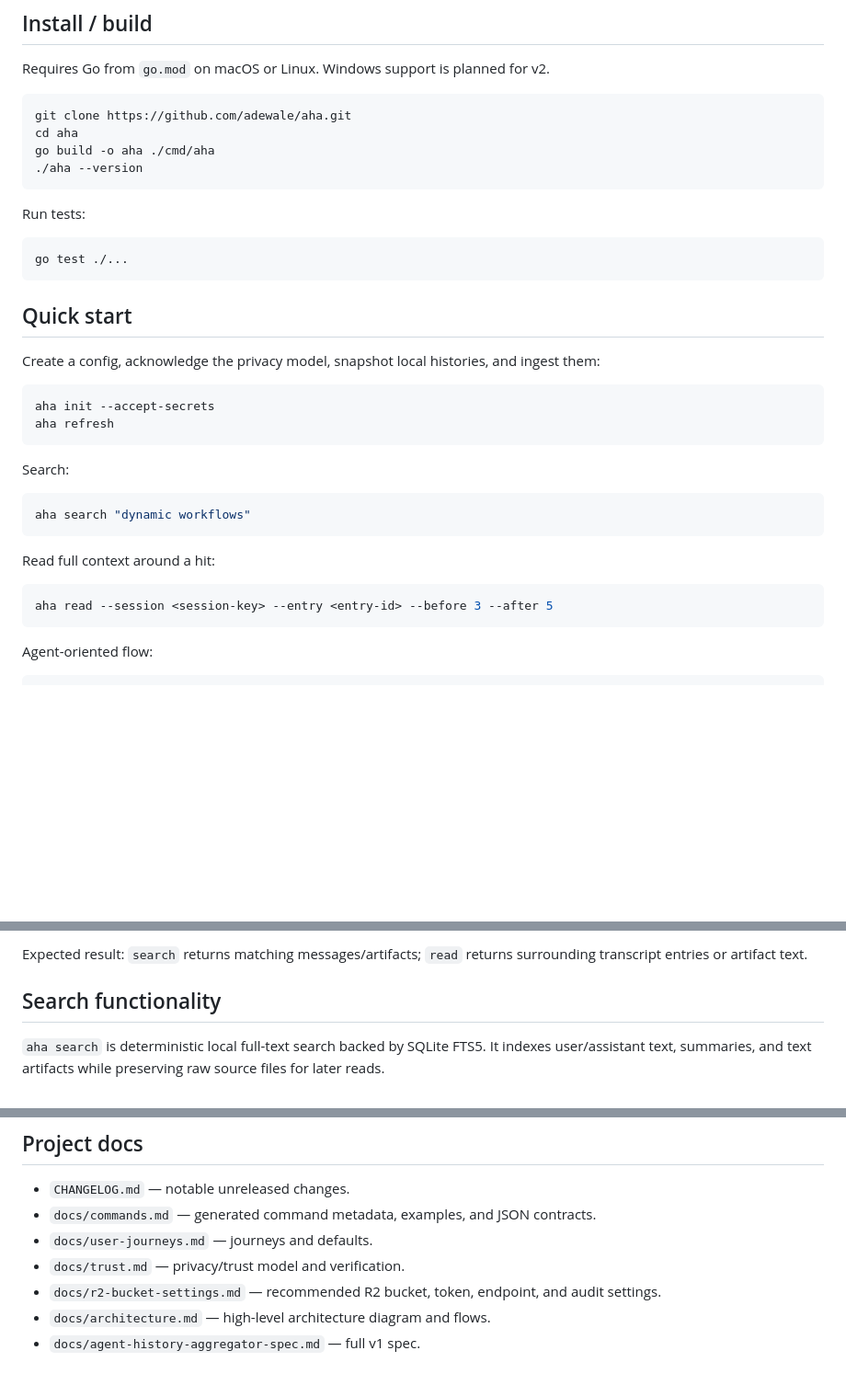
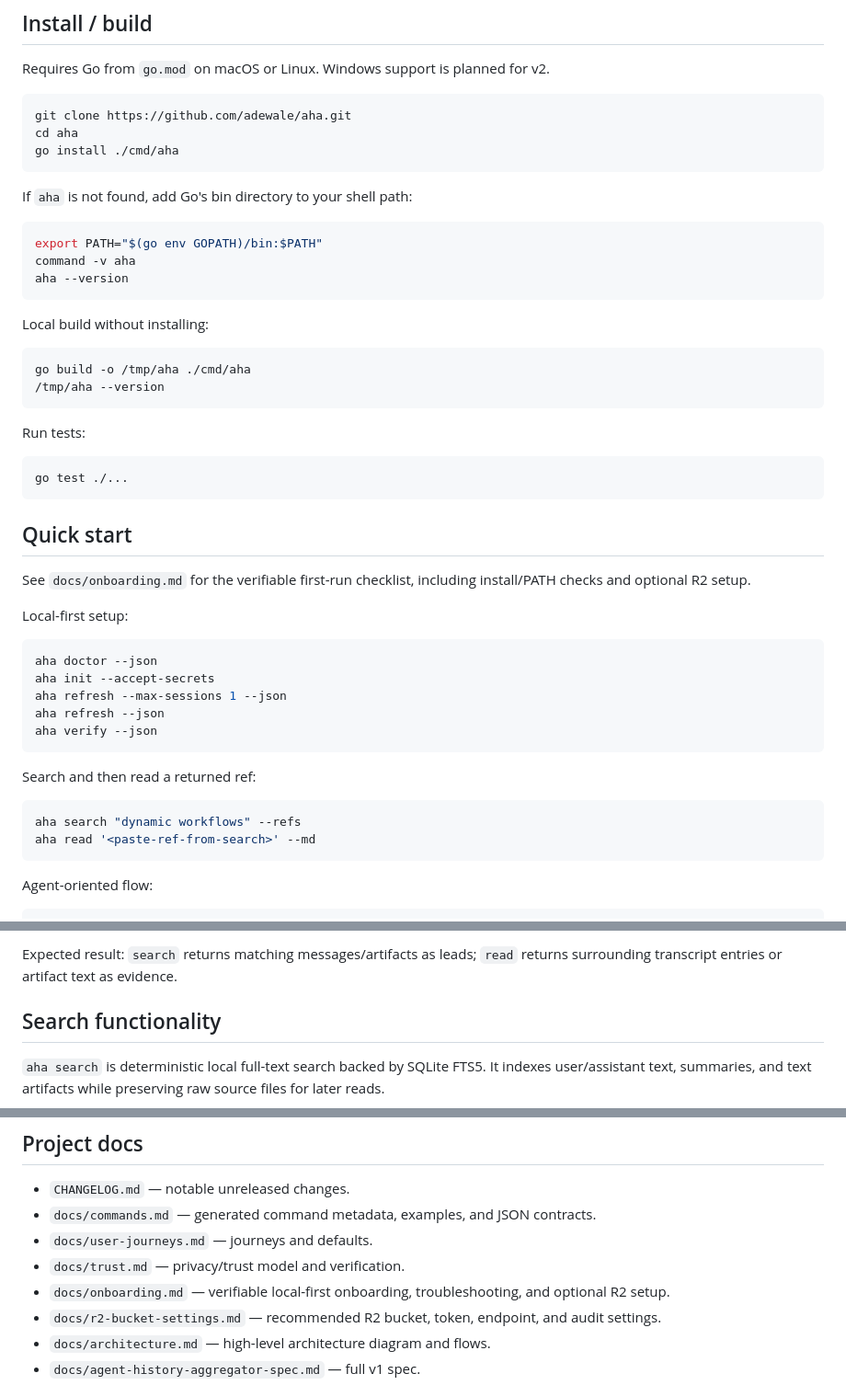
Before and after one commit to adewale/aha, a Markdown page: README.md, 3 parts joined by grey strips. Shown at 92% size. Drawn GitHub-style; blank space fills up the shorter version.

Commit message:
docs: add verifiable onboarding guide

````diff
--- a/README.md
+++ b/README.md
@@ -50,8 +50,22 @@ Requires Go from `go.mod` on macOS or Linux. Windows support is planned for v2.
 ```bash
 git clone https://github.com/adewale/aha.git
 cd aha
-go build -o aha ./cmd/aha
-./aha --version
+go install ./cmd/aha
+```
+
+If `aha` is not found, add Go's bin directory to your shell path:
+
+```bash
+export PATH="$(go env GOPATH)/bin:$PATH"
+command -v aha
+aha --version
+```
+
+Local build without installing:
+
+```bash
+go build -o /tmp/aha ./cmd/aha
+/tmp/aha --version
 ```
 
 Run tests:
@@ -62,23 +76,23 @@ go test ./...
 
 ## Quick start
 
-Create a config, acknowledge the privacy model, snapshot local histories, and ingest them:
+See `docs/onboarding.md` for the verifiable first-run checklist, including install/PATH checks and optional R2 setup.
+
+Local-first setup:
 
 ```bash
+aha doctor --json
 aha init --accept-secrets
-aha refresh
+aha refresh --max-sessions 1 --json
+aha refresh --json
+aha verify --json
 ```
 
-Search:
+Search and then read a returned ref:
 
 ```bash
-aha search "dynamic workflows"
-```
-
-Read full context around a hit:
-
-```bash
-aha read --session <session-key> --entry <entry-id> --before 3 --after 5
+aha search "dynamic workflows" --refs
+aha read '<paste-ref-from-search>' --md
 ```
 
 Agent-oriented flow:
@@ -90,6 +104,6 @@ aha read '<session-key>#<entry-id>' --json
 ```
 
-Expected result: `search` returns matching messages/artifacts; `read` returns surrounding transcript entries or artifact text.
+Expected result: `search` returns matching messages/artifacts as leads; `read` returns surrounding transcript entries or artifact text as evidence.
 
 ## Search functionality
 
@@ -250,6 +264,7 @@ For coding agents using `aha`:
 - `docs/commands.md` — generated command metadata, examples, and JSON contracts.
 - `docs/user-journeys.md` — journeys and defaults.
 - `docs/trust.md` — privacy/trust model and verification.
+- `docs/onboarding.md` — verifiable local-first onboarding, troubleshooting, and optional R2 setup.
 - `docs/r2-bucket-settings.md` — recommended R2 bucket, token, endpoint, and audit settings.
 - `docs/architecture.md` — high-level architecture diagram and flows.
 - `docs/agent-history-aggregator-spec.md` — full v1 spec.
````
Also changed, not shown: other parts of README.md (+1 -1 lines), docs/onboarding.md (added, +308 -0 lines), docs/r2-bucket-settings.md (+53 -1 lines).
